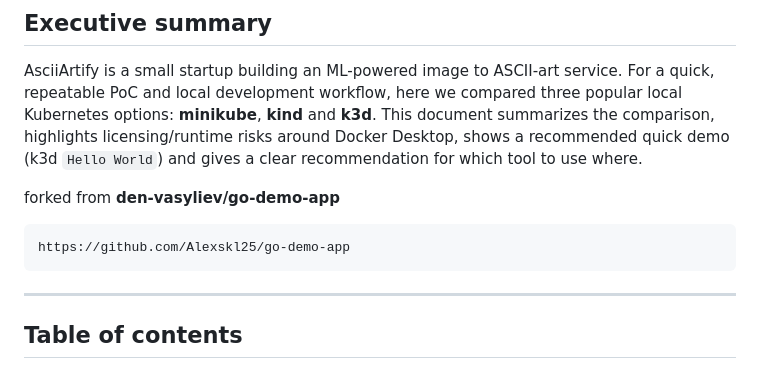
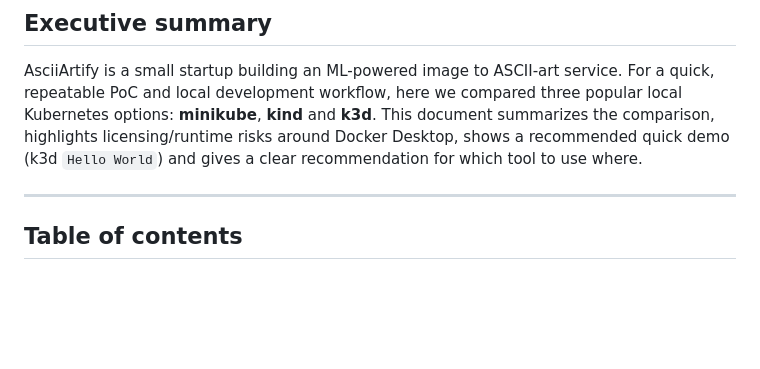
Before and after one commit to Alexskl25/AsciiArtify, a Markdown page: doc/Concept.md, the part around the change. Drawn GitHub-style; blank space fills up the shorter version.

````diff
--- a/doc/Concept.md
+++ b/doc/Concept.md
@@ -3,12 +3,6 @@
 ## Executive summary
 
 AsciiArtify is a small startup building an ML-powered image to ASCII-art service. For a quick, repeatable PoC and local development workflow, here we compared three popular local Kubernetes options: **minikube**, **kind** and **k3d**. This document summarizes the comparison, highlights licensing/runtime risks around Docker Desktop, shows a recommended quick demo (k3d `Hello World`) and gives a clear recommendation for which tool to use where.
-
-
-forked from **den-vasyliev/go-demo-app**
-```
-https://github.com/Alexskl25/go-demo-app
-```
 
 ---
 
````
